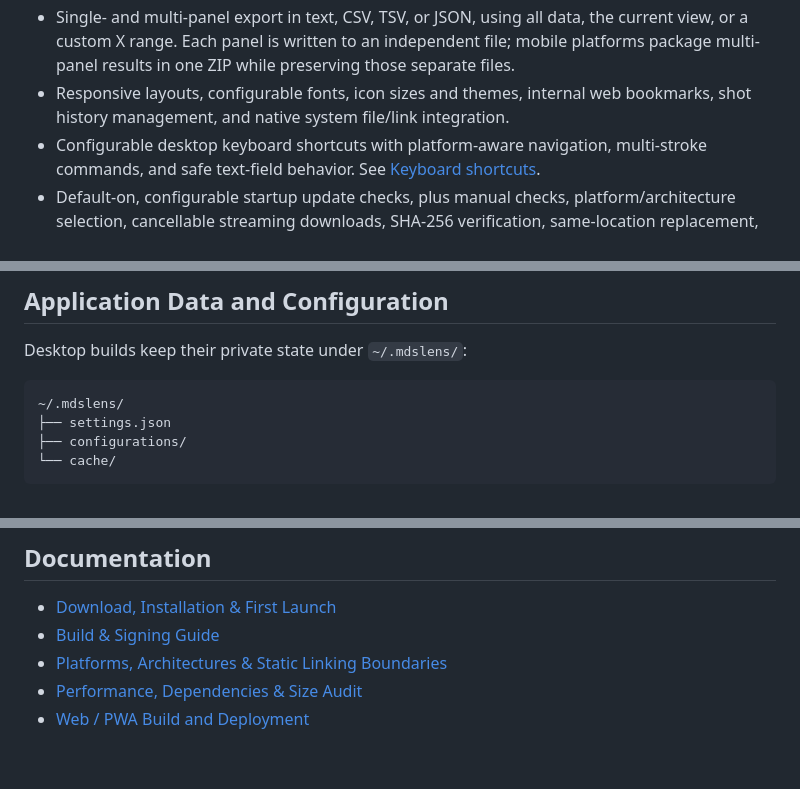
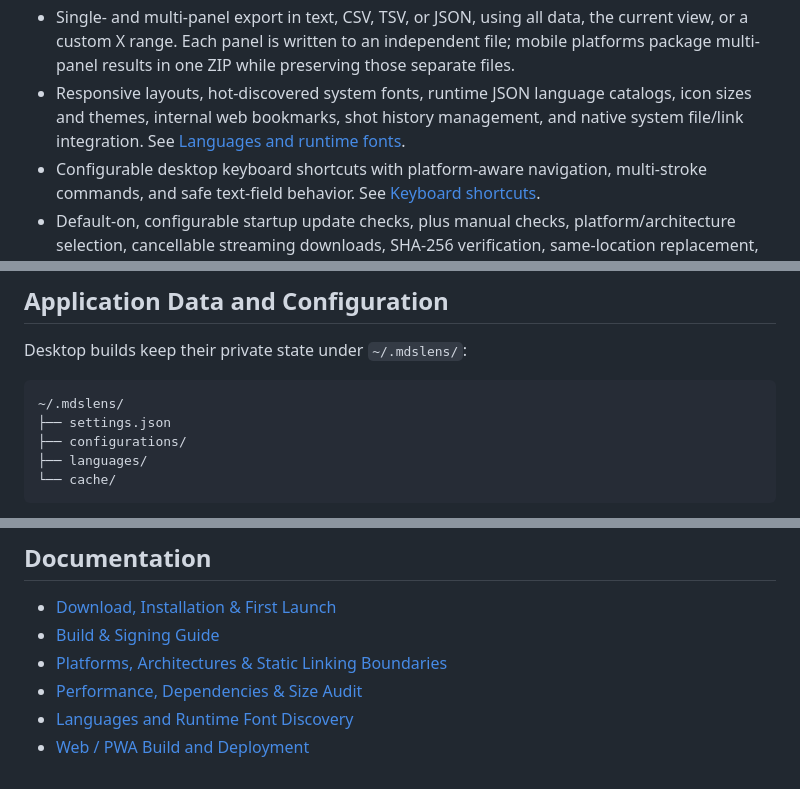
Before and after one commit to Wu-Kuan-Yee/MDSLens, a Markdown page: README.md, 3 parts joined by grey strips. GitHub-like rendering.

Commit message:
docs: explain runtime languages and font discovery

````diff
--- a/README.md
+++ b/README.md
@@ -27,8 +27,10 @@ The project website is available at
   the current view, or a custom X range. Each panel is written to an
   independent file; mobile platforms package multi-panel results in one ZIP
   while preserving those separate files.
-- Responsive layouts, configurable fonts, icon sizes and themes, internal web
-  bookmarks, shot history management, and native system file/link integration.
+- Responsive layouts, hot-discovered system fonts, runtime JSON language
+  catalogs, icon sizes and themes, internal web bookmarks, shot history
+  management, and native system file/link integration. See
+  [Languages and runtime fonts](docs/LOCALIZATION.md).
 - Configurable desktop keyboard shortcuts with platform-aware navigation,
   multi-stroke commands, and safe text-field behavior. See
   [Keyboard shortcuts](docs/KEYBOARD_SHORTCUTS.md).
@@ -140,6 +142,7 @@ Desktop builds keep their private state under `~/.mdslens/`:
 ~/.mdslens/
 ├── settings.json
 ├── configurations/
+├── languages/
 └── cache/
 ```
 
@@ -168,4 +171,5 @@ MDSLens is licensed under [GPL-3.0-or-later](LICENSE).
 - [Build & Signing Guide](docs/BUILDING.md)
 - [Platforms, Architectures & Static Linking Boundaries](docs/PLATFORM_SUPPORT.md)
 - [Performance, Dependencies & Size Audit](docs/PERFORMANCE_AUDIT.md)
+- [Languages and Runtime Font Discovery](docs/LOCALIZATION.md)
 - [Web / PWA Build and Deployment](docs/WEB_DEPLOYMENT.md)
````
Also changed, not shown: docs/BUILDING.md (+1 -0 lines), docs/LOCALIZATION.md (added, +73 -0 lines).
